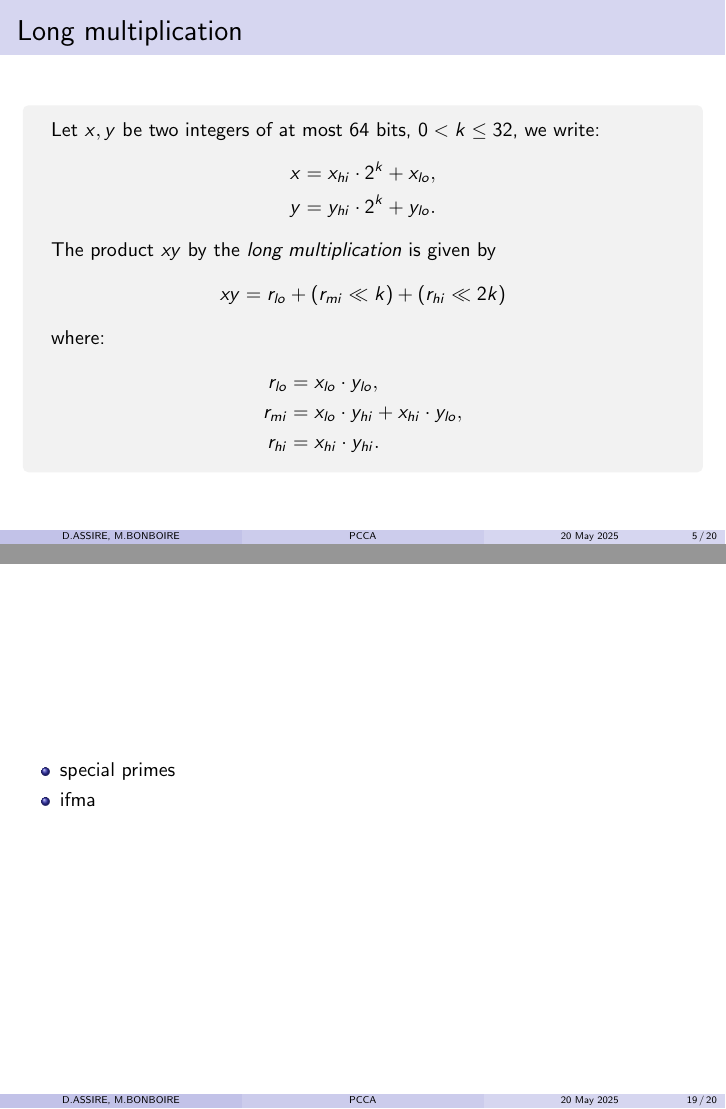
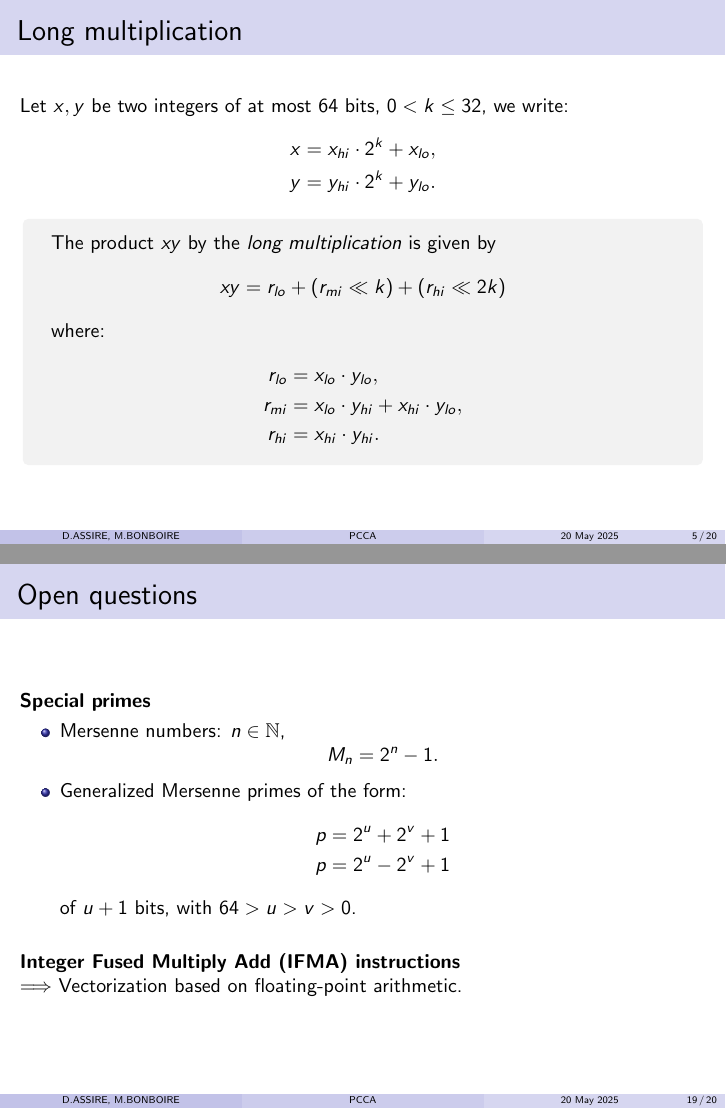
Before and after one commit to marizee/CCA_Project_2025, LaTeX slides (docs/report/slides.tex, which reads docs/report/preamble_slides.tex): pages 7 and 25 of 27 before the commit and pages 8 and 31 of 33 after it, joined at a grey line. Compiled offline with pdfLaTeX.

```diff
--- a/docs/report/preamble_slides.tex
+++ b/docs/report/preamble_slides.tex
@@ -43,7 +43,7 @@
 
 \newcommand{\code}[1]{\textcolor{myBlue}{\texttt{#1}}}
 
-\title[PCCA]{\textbf{Advanced Vector Extensions for modular arithmetic}}
+\title[PCCA]{\textbf{Modular integer arithmetic and SIMD vectorization using Intel AVX}}
 \date{20 May 2025}
 \author[D.ASSIRE, M.BONBOIRE]
 {Damien ASSIRE \and Marie BONBOIRE}
--- a/docs/report/slides.tex
+++ b/docs/report/slides.tex
@@ -108,13 +108,14 @@
 \subsection{Long multiplication}
 \begin{frame}
     \frametitle{Long multiplication}
+    Let $x,y$ be two integers of at most 64 bits, $0 < k \leq 32$, we write:
+    \begin{align*}
+        x &= x_{hi} \cdot 2^k + x_{lo}, \\
+        y &= y_{hi} \cdot 2^k + y_{lo}.
+    \end{align*}
 
+    \pause
     \begin{mybox}
-        Let $x,y$ be two integers of at most 64 bits, $0 < k \leq 32$, we write:
-        \begin{align*}
-            x &= x_{hi} \cdot 2^k + x_{lo}, \\
-            y &= y_{hi} \cdot 2^k + y_{lo}.
-        \end{align*}
         The product $xy$ by the \textit{long multiplication} is given by
         $$xy = r_{lo} + (r_{mi} \ll k) + (r_{hi} \ll 2k)$$
         where:
@@ -626,10 +632,25 @@
 
 \section{Conclusion}
 \begin{frame}
+    \frametitle{Open questions}
+
+    \textbf{Special primes}
     \begin{itemize}
-        \item special primes
-        \item ifma
+        \item Mersenne numbers: $n\in \mathbb{N}$,
+            $$M_n = 2^n - 1.$$
+        \item Generalized Mersenne primes of the form:
+            \begin{align*}
+                p &= 2^u + 2^v + 1 \\
+                p &= 2^u - 2^v + 1
+            \end{align*}
+            of $u+1$ bits, with $64 > u > v > 0$.
     \end{itemize}
+
+    \bigskip
+    \textbf{Integer Fused Multiply Add (IFMA) instructions}
+
+    $\Longrightarrow$ Vectorization based on floating-point arithmetic.
+
 \end{frame}
 
 \section{References}
```
Also changed, not shown: docs/report/slides.tex (11 more changed lines).
